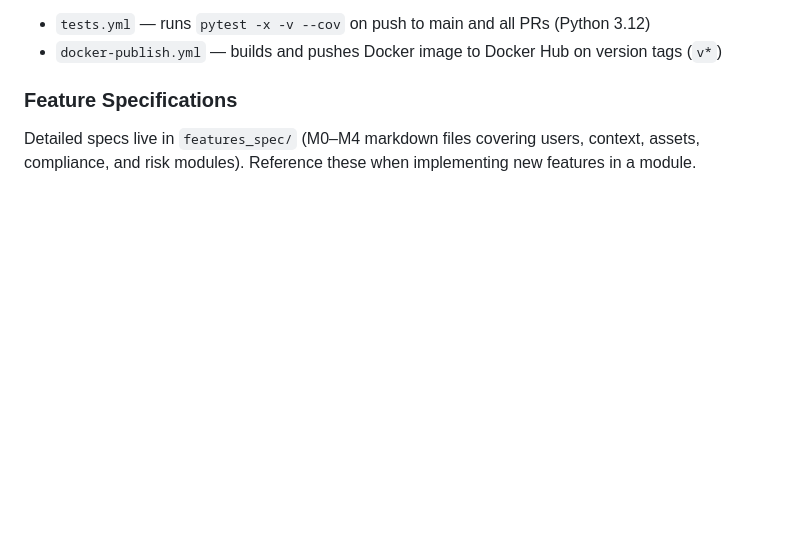
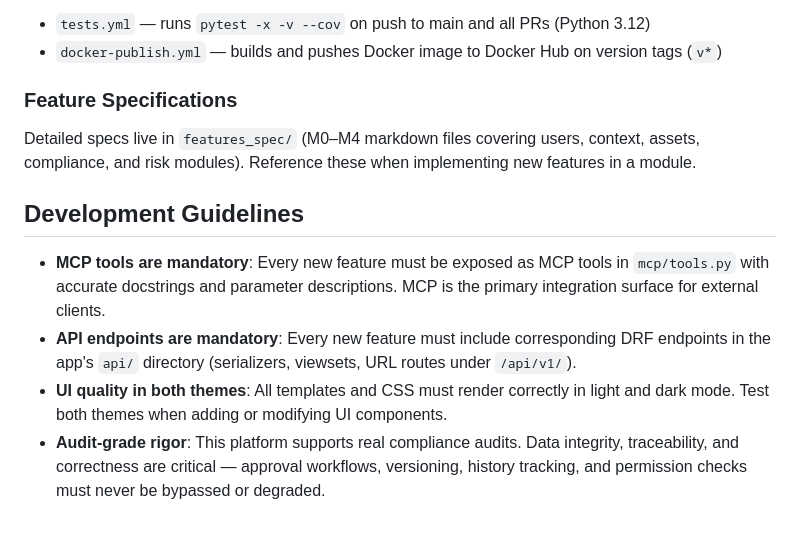
Before and after one commit to frousselet/open-grc, a Markdown page: CLAUDE.md, the part around the change. GitHub-like rendering; blank space fills up the shorter version.

Commit message:
Add development guidelines to CLAUDE.md
Enforce MCP tool coverage, API endpoint parity, light/dark theme
quality, and audit-grade rigor for all new features.

https://claude.ai/code/session_01KgrmnCTW1cTYVebLT82HLR

```diff
--- a/CLAUDE.md
+++ b/CLAUDE.md
@@ -97,3 +97,10 @@ GitHub Actions (`.github/workflows/`):
 ### Feature Specifications
 
 Detailed specs live in `features_spec/` (M0–M4 markdown files covering users, context, assets, compliance, and risk modules). Reference these when implementing new features in a module.
+
+## Development Guidelines
+
+- **MCP tools are mandatory**: Every new feature must be exposed as MCP tools in `mcp/tools.py` with accurate docstrings and parameter descriptions. MCP is the primary integration surface for external clients.
+- **API endpoints are mandatory**: Every new feature must include corresponding DRF endpoints in the app's `api/` directory (serializers, viewsets, URL routes under `/api/v1/`).
+- **UI quality in both themes**: All templates and CSS must render correctly in light and dark mode. Test both themes when adding or modifying UI components.
+- **Audit-grade rigor**: This platform supports real compliance audits. Data integrity, traceability, and correctness are critical — approval workflows, versioning, history tracking, and permission checks must never be bypassed or degraded.
```
